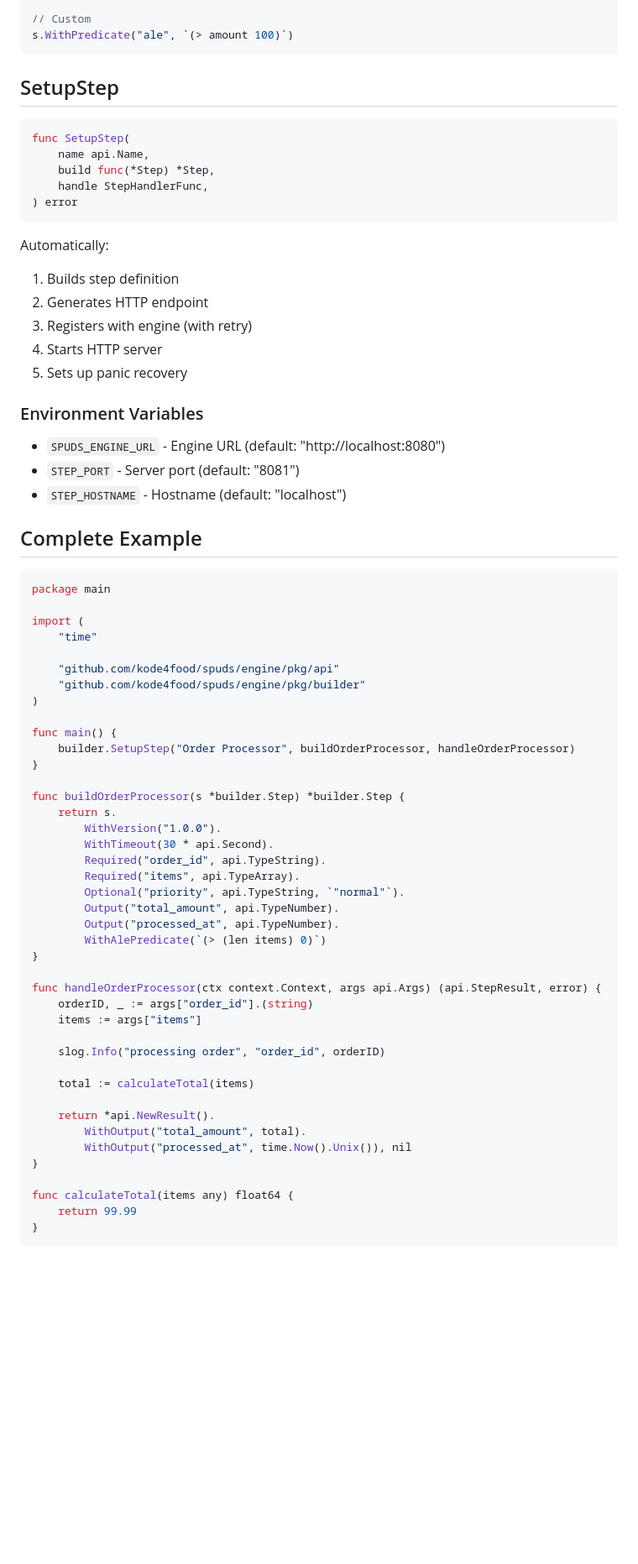
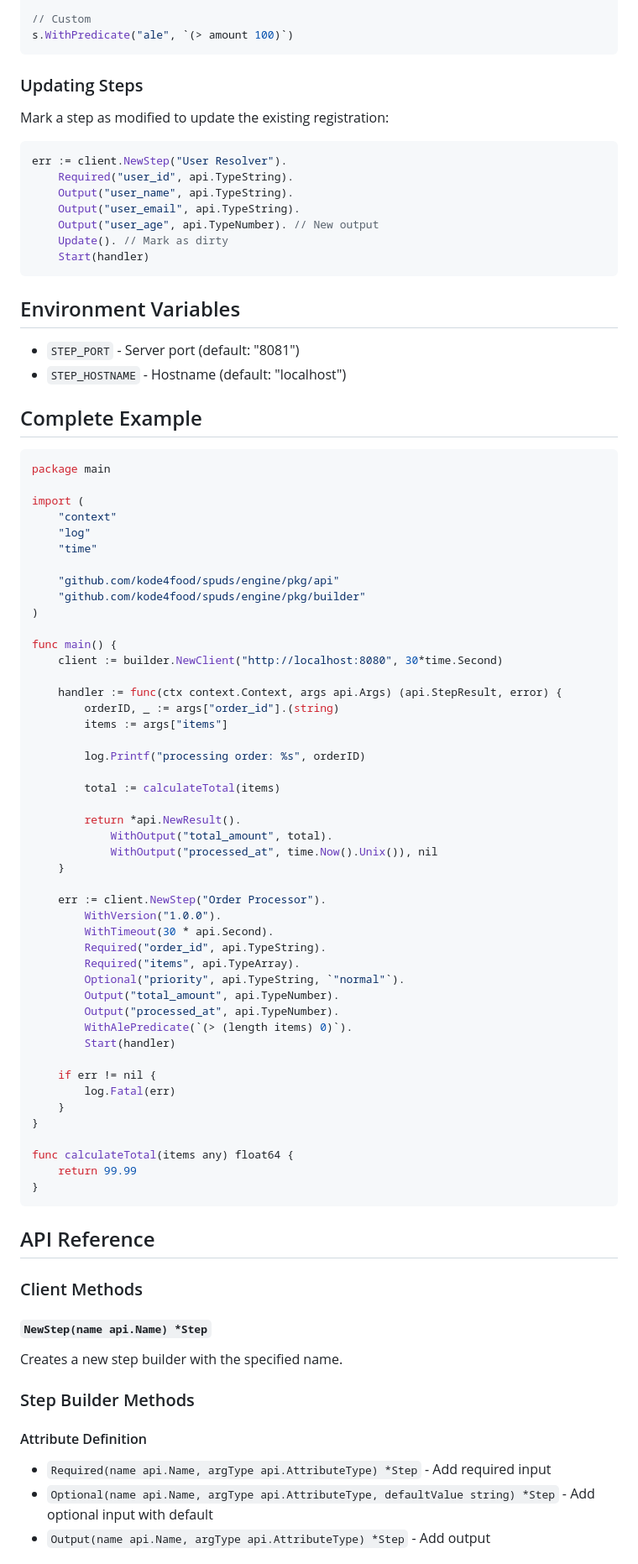
Before and after one commit to kode4food/argyll, a Markdown page: docs/go/step-builder.md, the part around one of its changes. Shown at 84% size. GitHub-like rendering; blank space fills up the shorter version.

````diff
--- a/docs/go/step-builder.md
+++ b/docs/go/step-builder.md
@@ -225,26 +233,22 @@ s.WithLuaPredicate(`return status == "active"`)
 s.WithPredicate("ale", `(> amount 100)`)
 ```
 
-## SetupStep
+### Updating Steps
+
+Mark a step as modified to update the existing registration:
 
 ```go
-func SetupStep(
-    name api.Name,
-    build func(*Step) *Step,
-    handle StepHandlerFunc,
-) error
+err := client.NewStep("User Resolver").
+    Required("user_id", api.TypeString).
+    Output("user_name", api.TypeString).
+    Output("user_email", api.TypeString).
+    Output("user_age", api.TypeNumber). // New output
+    Update(). // Mark as dirty
+    Start(handler)
 ```
 
-Automatically:
-1. Builds step definition
-2. Generates HTTP endpoint
-3. Registers with engine (with retry)
-4. Starts HTTP server
-5. Sets up panic recovery
+## Environment Variables
 
-### Environment Variables
-
-- `SPUDS_ENGINE_URL` - Engine URL (default: "http://localhost:8080")
 - `STEP_PORT` - Server port (default: "8081")
 - `STEP_HOSTNAME` - Hostname (default: "localhost")
 
@@ -254,6 +258,8 @@ Automatically:
 package main
 
 import (
+    "context"
+    "log"
     "time"
 
     "github.com/kode4food/spuds/engine/pkg/api"
@@ -261,11 +267,22 @@ import (
 )
 
 func main() {
-    builder.SetupStep("Order Processor", buildOrderProcessor, handleOrderProcessor)
-}
+    client := builder.NewClient("http://localhost:8080", 30*time.Second)
 
-func buildOrderProcessor(s *builder.Step) *builder.Step {
-    return s.
+    handler := func(ctx context.Context, args api.Args) (api.StepResult, error) {
+        orderID, _ := args["order_id"].(string)
+        items := args["items"]
+
+        log.Printf("processing order: %s", orderID)
+
+        total := calculateTotal(items)
+
+        return *api.NewResult().
+            WithOutput("total_amount", total).
+            WithOutput("processed_at", time.Now().Unix()), nil
+    }
+
+    err := client.NewStep("Order Processor").
         WithVersion("1.0.0").
         WithTimeout(30 * api.Second).
         Required("order_id", api.TypeString).
@@ -273,23 +290,30 @@ func buildOrderProcessor(s *builder.Step) *builder.Step {
         Optional("priority", api.TypeString, `"normal"`).
         Output("total_amount", api.TypeNumber).
         Output("processed_at", api.TypeNumber).
-        WithAlePredicate(`(> (len items) 0)`)
-}
+        WithAlePredicate(`(> (length items) 0)`).
+        Start(handler)
 
-func handleOrderProcessor(ctx context.Context, args api.Args) (api.StepResult, error) {
-    orderID, _ := args["order_id"].(string)
-    items := args["items"]
-
-    slog.Info("processing order", "order_id", orderID)
-
-    total := calculateTotal(items)
-
-    return *api.NewResult().
-        WithOutput("total_amount", total).
-        WithOutput("processed_at", time.Now().Unix()), nil
+    if err != nil {
+        log.Fatal(err)
+    }
 }
 
 func calculateTotal(items any) float64 {
     return 99.99
 }
 ```
+
+## API Reference
+
+### Client Methods
+
+#### `NewStep(name api.Name) *Step`
+Creates a new step builder with the specified name.
+
+### Step Builder Methods
+
+#### Attribute Definition
+- `Required(name api.Name, argType api.AttributeType) *Step` - Add required input
+- `Optional(name api.Name, argType api.AttributeType, defaultValue string) *Step` - Add optional input with default
+- `Output(name api.Name, argType api.AttributeType) *Step` - Add output
+
````
Also changed, not shown: other parts of docs/go/step-builder.md (+44 -9 lines), README.md (+2 -0 lines), docs/go/README.md (+15 -12 lines), docs/img/screenshot.png (added).
